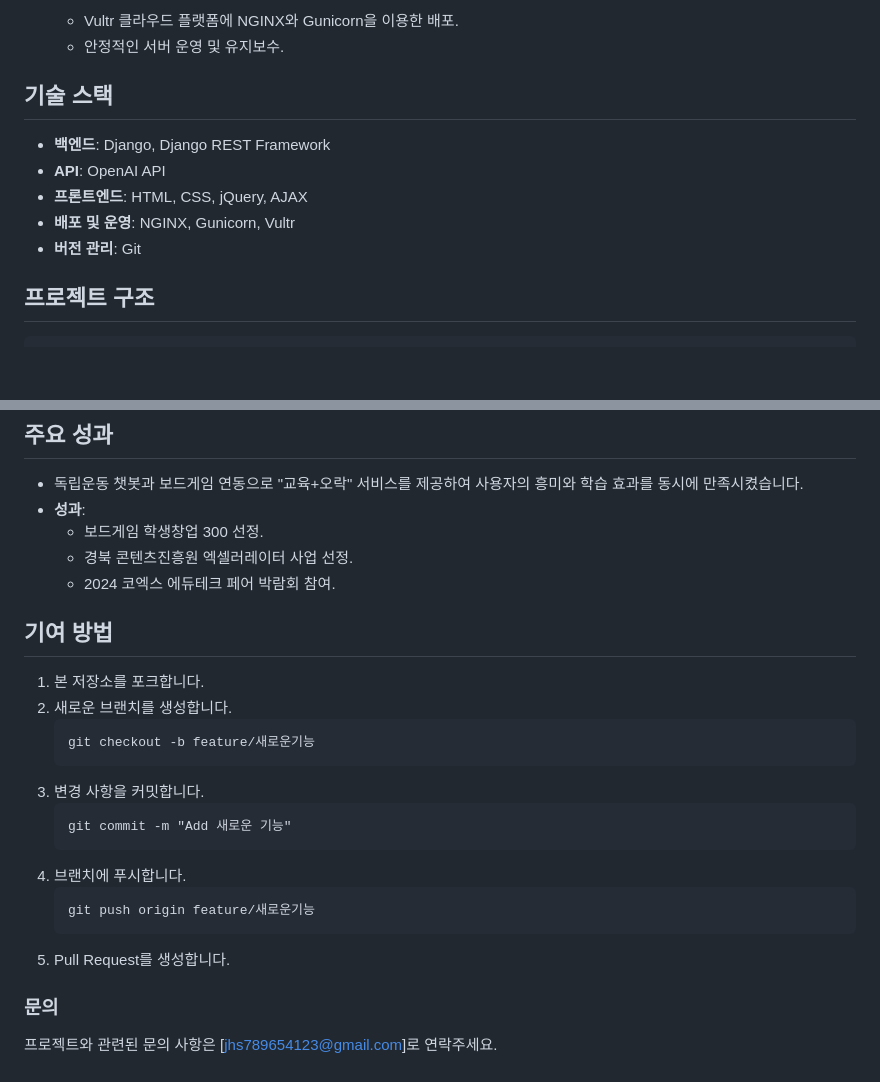
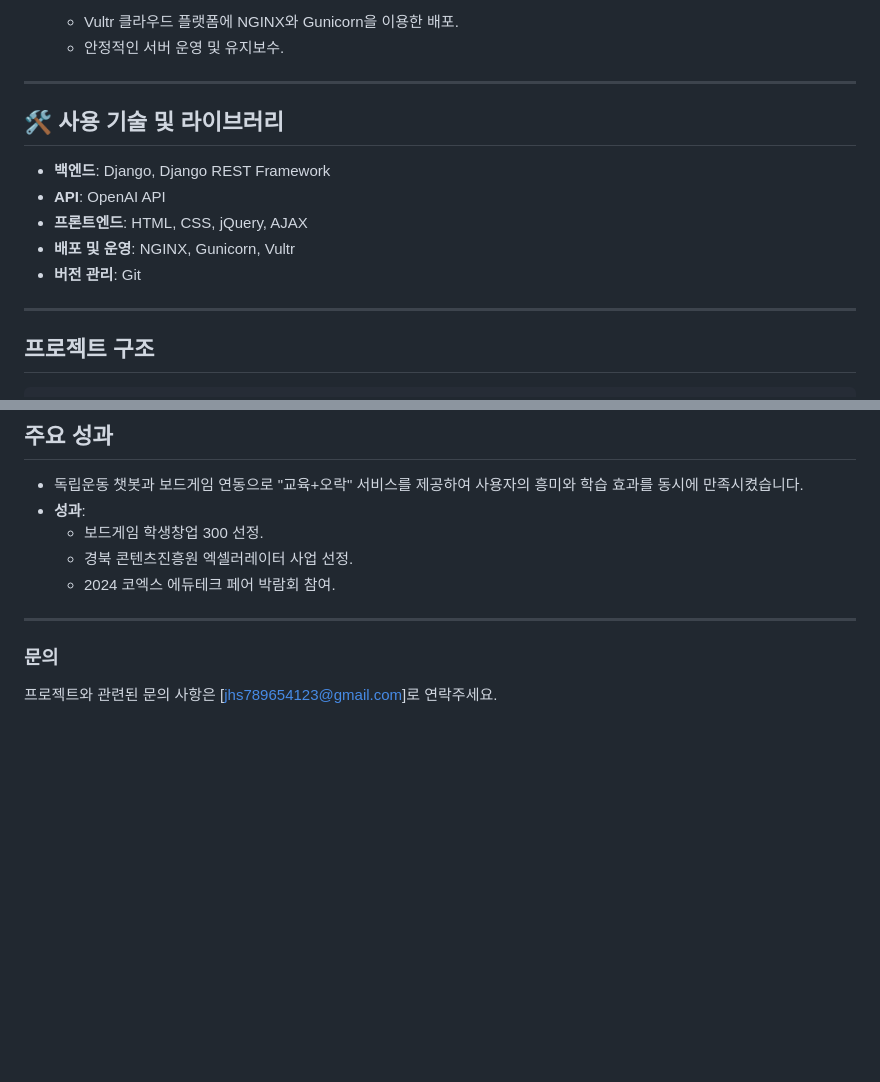
Before and after one commit to smnm1998/culture_chatbot, a Markdown page: README.md, 2 parts joined by grey strips. Drawn GitHub-style; blank space fills up the shorter version.

````diff
--- a/README.md
+++ b/README.md
@@ -87,12 +88,17 @@
    - Vultr 클라우드 플랫폼에 NGINX와 Gunicorn을 이용한 배포.
    - 안정적인 서버 운영 및 유지보수.
 
-## 기술 스택
+---
+
+## 🛠 사용 기술 및 라이브러리
+
 - **백엔드**: Django, Django REST Framework
 - **API**: OpenAI API
 - **프론트엔드**: HTML, CSS, jQuery, AJAX
 - **배포 및 운영**: NGINX, Gunicorn, Vultr
 - **버전 관리**: Git
+
+---
 
 ## 프로젝트 구조
 ```
@@ -133,22 +139,7 @@ python manage.py runserver
   - 경북 콘텐츠진흥원 엑셀러레이터 사업 선정.
   - 2024 코엑스 에듀테크 페어 박람회 참여.
 
-## 기여 방법
-1. 본 저장소를 포크합니다.
-2. 새로운 브랜치를 생성합니다.
-   ```
-   git checkout -b feature/새로운기능
-   ```
-3. 변경 사항을 커밋합니다.
-   ```
-   git commit -m "Add 새로운 기능"
-   ```
-4. 브랜치에 푸시합니다.
-   ```
-   git push origin feature/새로운기능
-   ```
-5. Pull Request를 생성합니다.
-
+---
 
 ### 문의
 프로젝트와 관련된 문의 사항은 [jhs789654123@gmail.com]로 연락주세요.
````
Also changed, not shown: other parts of README.md (+1 -0 lines).
